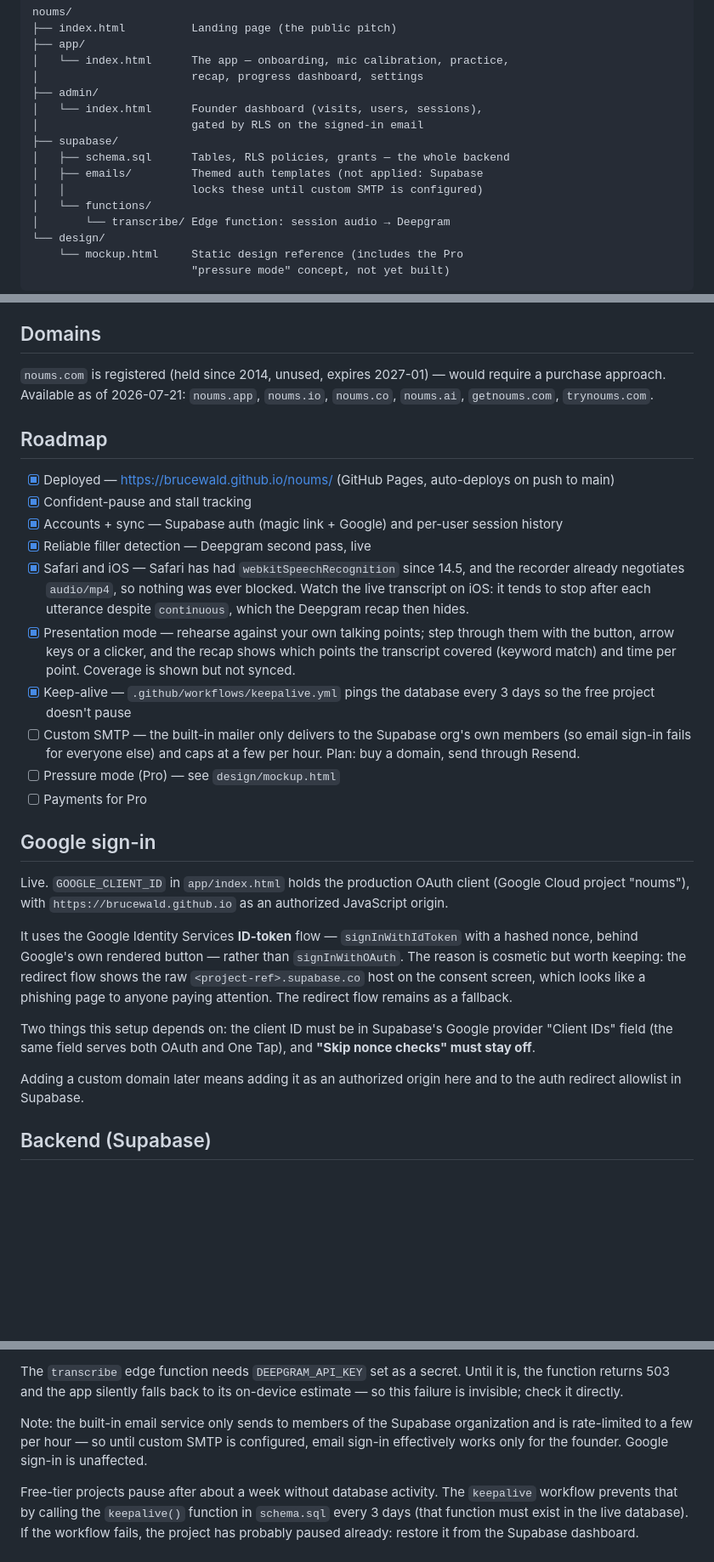
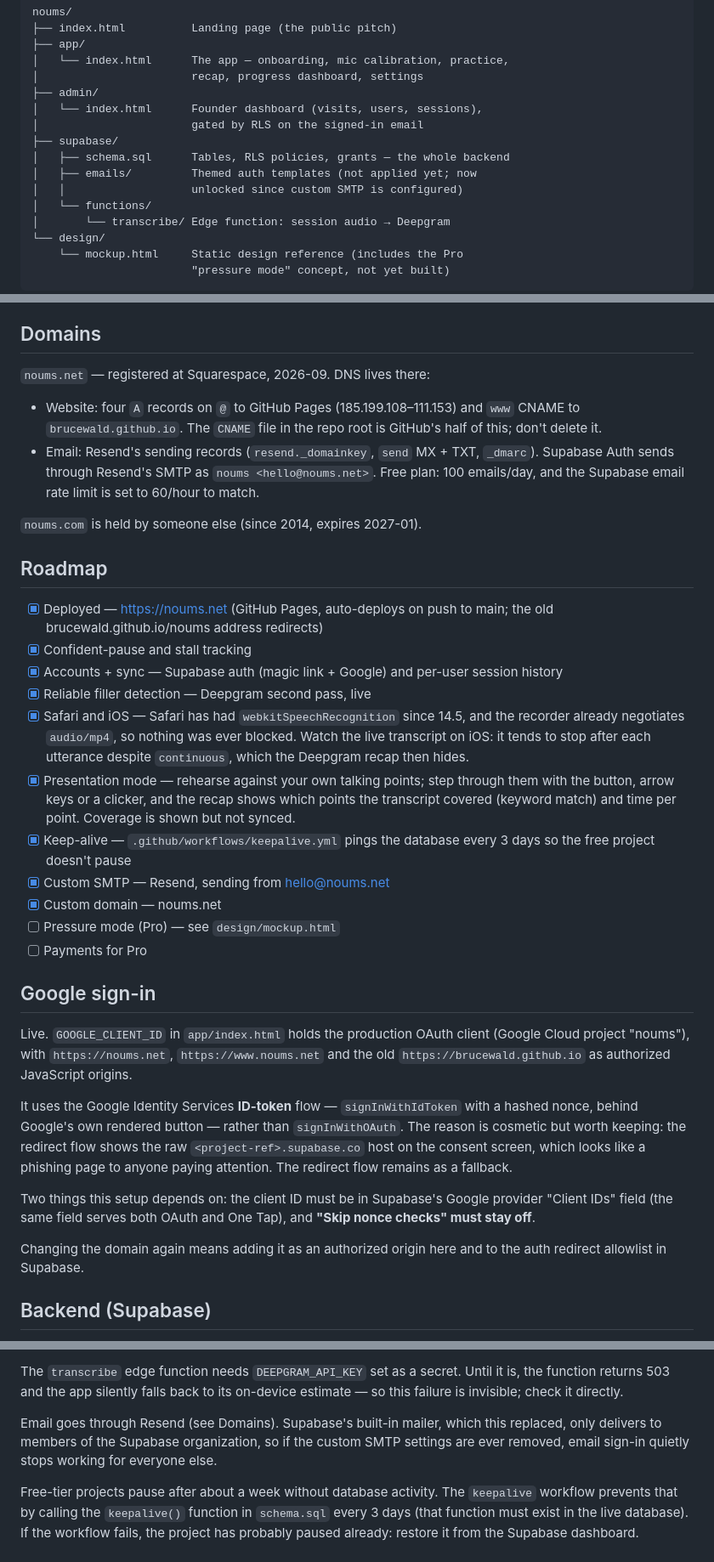
Before and after one commit to brucewald/noums, a Markdown page: README.md, 3 parts joined by grey strips. Shown at 85% size. Drawn GitHub-style; blank space fills up the shorter version.

Commit message:
Record the move to noums.net and the Resend email setup
The site now serves from noums.net (GitHub added the CNAME file), and
Supabase Auth sends through Resend's SMTP from hello@noums.net. The README
still pointed at brucewald.github.io and described email sign-in as broken
for everyone but the founder.

Co-Authored-By: Claude Opus 5.5 <noreply@anthropic.com>
Claude-Session: https://claude.ai/code/session_01QczsPjkdcz3L5WuKkDfC8N

```diff
--- a/README.md
+++ b/README.md
@@ -30,8 +30,8 @@ noums/
 │                       gated by RLS on the signed-in email
 ├── supabase/
 │   ├── schema.sql      Tables, RLS policies, grants — the whole backend
-│   ├── emails/         Themed auth templates (not applied: Supabase
-│   │                   locks these until custom SMTP is configured)
+│   ├── emails/         Themed auth templates (not applied yet; now
+│   │                   unlocked since custom SMTP is configured)
 │   └── functions/
 │       └── transcribe/ Edge function: session audio → Deepgram
 └── design/
@@ -82,14 +82,22 @@ Then open http://localhost:3000 — the landing page links into `/app/`.
 
 ## Domains
 
-`noums.com` is registered (held since 2014, unused, expires 2027-01) —
-would require a purchase approach. Available as of 2026-07-21:
-`noums.app`, `noums.io`, `noums.co`, `noums.ai`, `getnoums.com`,
-`trynoums.com`.
+`noums.net` — registered at Squarespace, 2026-09. DNS lives there:
+
+- Website: four `A` records on `@` to GitHub Pages (185.199.108–111.153)
+  and `www` CNAME to `brucewald.github.io`. The `CNAME` file in the repo
+  root is GitHub's half of this; don't delete it.
+- Email: Resend's sending records (`resend._domainkey`, `send` MX + TXT,
+  `_dmarc`). Supabase Auth sends through Resend's SMTP as
+  `noums <hello@noums.net>`. Free plan: 100 emails/day, and the Supabase
+  email rate limit is set to 60/hour to match.
+
+`noums.com` is held by someone else (since 2014, expires 2027-01).
 
 ## Roadmap
 
-- [x] Deployed — https://brucewald.github.io/noums/ (GitHub Pages, auto-deploys on push to main)
+- [x] Deployed — https://noums.net (GitHub Pages, auto-deploys on push to main;
+      the old brucewald.github.io/noums address redirects)
 - [x] Confident-pause and stall tracking
 - [x] Accounts + sync — Supabase auth (magic link + Google) and per-user session history
 - [x] Reliable filler detection — Deepgram second pass, live
@@ -103,17 +111,17 @@ would require a purchase approach. Available as of 2026-07-21:
       per point. Coverage is shown but not synced.
 - [x] Keep-alive — `.github/workflows/keepalive.yml` pings the database
       every 3 days so the free project doesn't pause
-- [ ] Custom SMTP — the built-in mailer only delivers to the Supabase
-      org's own members (so email sign-in fails for everyone else) and caps
-      at a few per hour. Plan: buy a domain, send through Resend.
+- [x] Custom SMTP — Resend, sending from hello@noums.net
+- [x] Custom domain — noums.net
 - [ ] Pressure mode (Pro) — see `design/mockup.html`
 - [ ] Payments for Pro
 
 ## Google sign-in
 
 Live. `GOOGLE_CLIENT_ID` in `app/index.html` holds the production OAuth
-client (Google Cloud project "noums"), with `https://brucewald.github.io`
-as an authorized JavaScript origin.
+client (Google Cloud project "noums"), with `https://noums.net`,
+`https://www.noums.net` and the old `https://brucewald.github.io` as
+authorized JavaScript origins.
 
 It uses the Google Identity Services **ID-token** flow —
 `signInWithIdToken` with a hashed nonce, behind Google's own rendered
@@ -126,7 +134,7 @@ Two things this setup depends on: the client ID must be in Supabase's
 Google provider "Client IDs" field (the same field serves both OAuth and
 One Tap), and **"Skip nonce checks" must stay off**.
 
-Adding a custom domain later means adding it as an authorized origin here
+Changing the domain again means adding it as an authorized origin here
 and to the auth redirect allowlist in Supabase.
 
 ## Backend (Supabase)
@@ -154,10 +162,10 @@ The `transcribe` edge function needs `DEEPGRAM_API_KEY` set as a secret.
 Until it is, the function returns 503 and the app silently falls back to
 its on-device estimate — so this failure is invisible; check it directly.
 
-Note: the built-in email service only sends to members of the Supabase
-organization and is rate-limited to a few per hour — so until custom SMTP is
-configured, email sign-in effectively works only for the founder. Google
-sign-in is unaffected.
+Email goes through Resend (see Domains). Supabase's built-in mailer, which
+this replaced, only delivers to members of the Supabase organization, so if
+the custom SMTP settings are ever removed, email sign-in quietly stops
+working for everyone else.
 
 Free-tier projects pause after about a week without database activity. The
 `keepalive` workflow prevents that by calling the `keepalive()` function in
```
